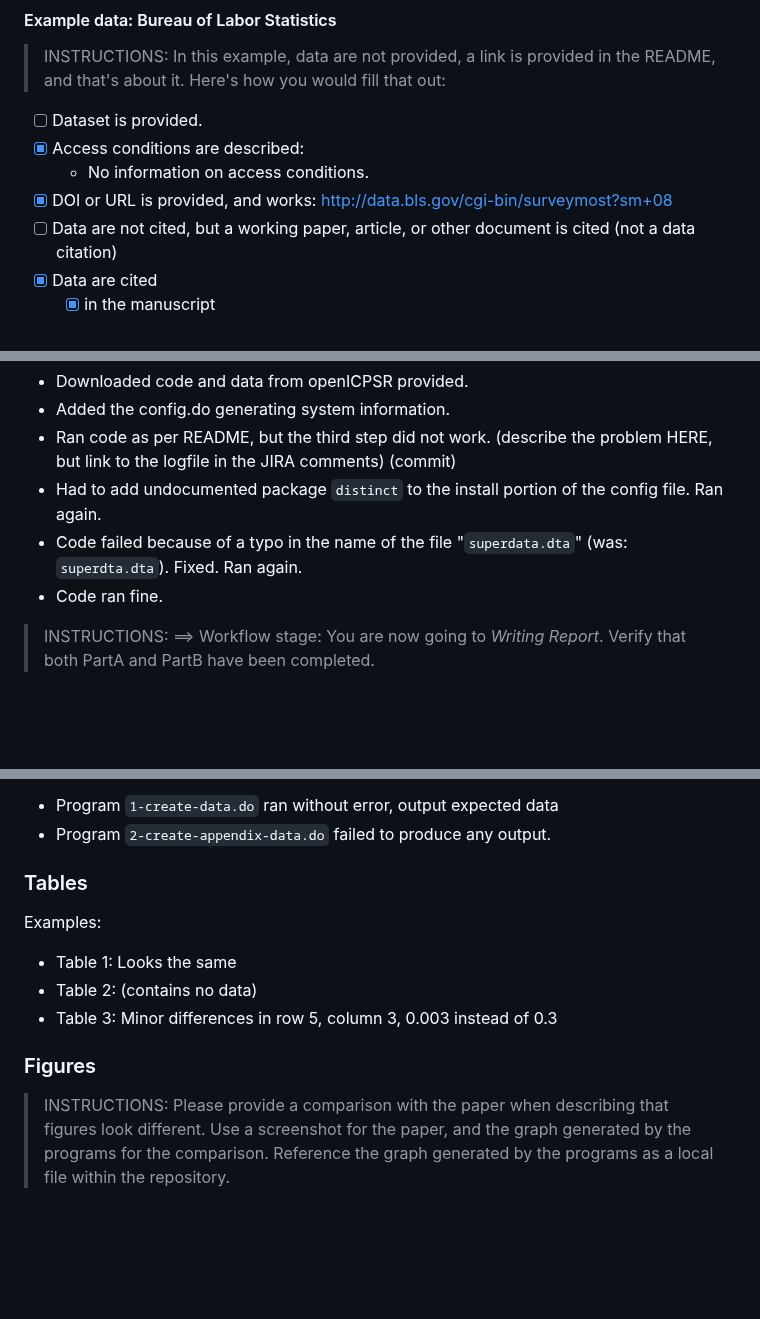
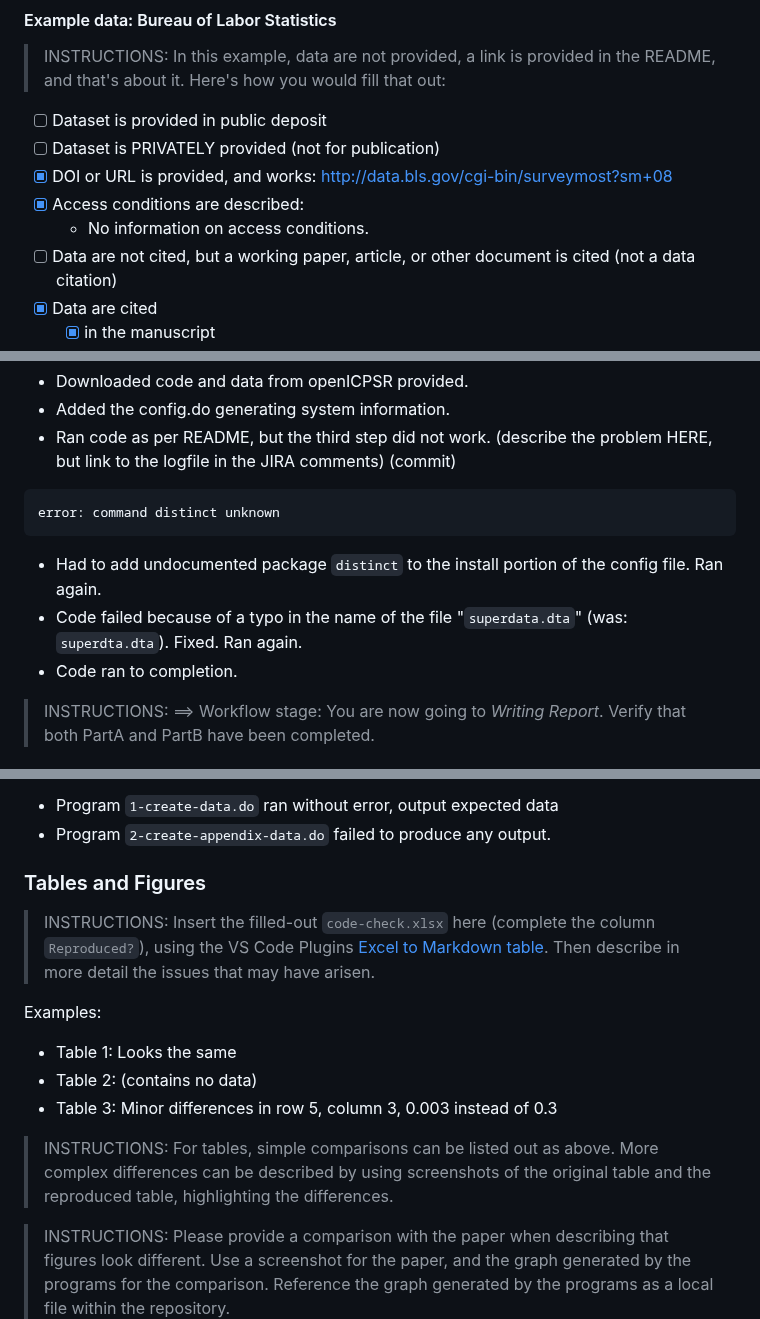
Before and after one commit to AEADataEditor/replication-template-development, a Markdown page: REPLICATION.md, 3 parts joined by grey strips. Drawn GitHub-style; blank space fills up the shorter version.

````diff
--- a/REPLICATION.md
+++ b/REPLICATION.md
@@ -115,10 +115,11 @@ In assessing compliance with our [Data and Code Availability Policy](https://www
 
 > INSTRUCTIONS: In this example, data are not provided, a link is provided in the README, and that's about it. Here's how you would fill that out:
 
-- [ ] Dataset is  provided.
+- [ ] Dataset is  provided in public deposit
+- [ ] Dataset is PRIVATELY provided (not for publication)
+- [x] DOI or URL is provided, and works: http://data.bls.gov/cgi-bin/surveymost?sm+08
 - [x] Access conditions are described:
   - No information on access conditions.
-- [x] DOI or URL is provided, and works: http://data.bls.gov/cgi-bin/surveymost?sm+08
 - [ ] Data are not cited, but a working paper, article, or other document is cited (not a data citation)
 - [x] Data are cited
   - [x] in the manuscript
@@ -307,9 +308,14 @@ Example:
 - Downloaded code and data from openICPSR provided.
 - Added the config.do generating system information.
 - Ran code as per README, but the third step did not work. (describe the problem HERE, but link to the logfile in the JIRA comments) (commit)
+
+```
+error: command distinct unknown
+```
+
 - Had to add undocumented package `distinct` to the install portion of the config file.  Ran again.
 - Code failed because of a typo in the name of the file "`superdata.dta`" (was: `superdta.dta`). Fixed. Ran again.
-- Code ran fine.
+- Code ran to completion.
 
 > INSTRUCTIONS: ==>  Workflow stage: You are now going  to *Writing Report*. Verify that both PartA and PartB have been completed.
 
@@ -355,7 +361,9 @@ Examples:
 - Program `1-create-data.do` ran without error, output expected data
 - Program `2-create-appendix-data.do` failed to produce any output.
 
-### Tables
+### Tables and Figures
+
+> INSTRUCTIONS: Insert the filled-out `code-check.xlsx` here (complete the column `Reproduced?`), using the VS Code  Plugins [Excel to Markdown table](https://marketplace.visualstudio.com/items?itemName=csholmq.excel-to-markdown-table). Then describe in more detail the issues that may have arisen.
 
 Examples:
 
@@ -363,7 +371,7 @@ Examples:
 - Table 2: (contains no data)
 - Table 3: Minor differences in row 5, column 3, 0.003 instead of 0.3
 
-### Figures
+> INSTRUCTIONS: For tables, simple comparisons can be listed out as above. More complex differences can be described by using screenshots of the original table and the reproduced table, highlighting the differences.
 
 > INSTRUCTIONS: Please provide a comparison with the paper when describing that figures look different. Use a screenshot for the paper, and the graph generated by the programs for the comparison. Reference the graph generated by the programs as a local file within the repository.
 
````
Also changed, not shown: other parts of REPLICATION.md (+1 -1 lines).
